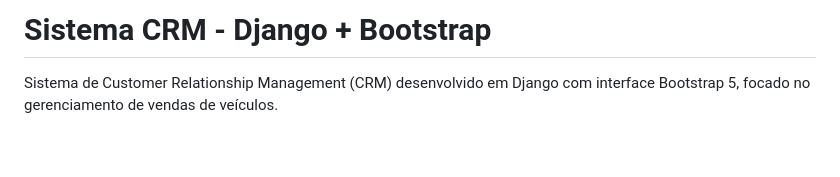
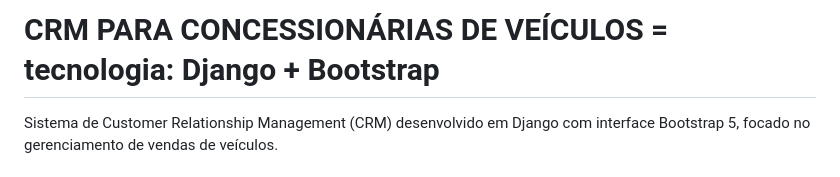
Before and after one commit to mardioba/crm, a Markdown page: README.md, the part around the change. GitHub-like rendering; blank space fills up the shorter version.

Commit message:
Atualizado Readme 05-07-25 as 13:10

```diff
--- a/README.md
+++ b/README.md
@@ -1,4 +1,4 @@
-# Sistema CRM - Django + Bootstrap
+# CRM PARA CONCESSIONÁRIAS DE VEÍCULOS = tecnologia: Django + Bootstrap
 
 Sistema de Customer Relationship Management (CRM) desenvolvido em Django com interface Bootstrap 5, focado no gerenciamento de vendas de veículos.
 
```
